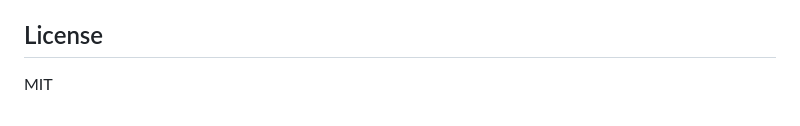
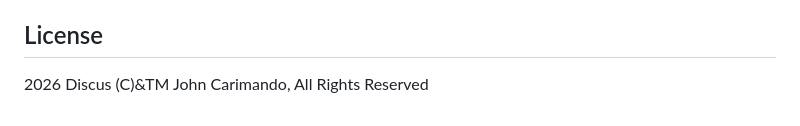
Before and after one commit to tornotlukin/discus-phaser, a Markdown page: README.md, the part around the change. Drawn GitHub-style.

```diff
--- a/README.md
+++ b/README.md
@@ -128,5 +128,4 @@ See the following documents for detailed information:
 - **Vitest** - Testing framework
 
 ## License
-
-MIT
+2026 Discus (C)&TM John Carimando, All Rights Reserved
```
